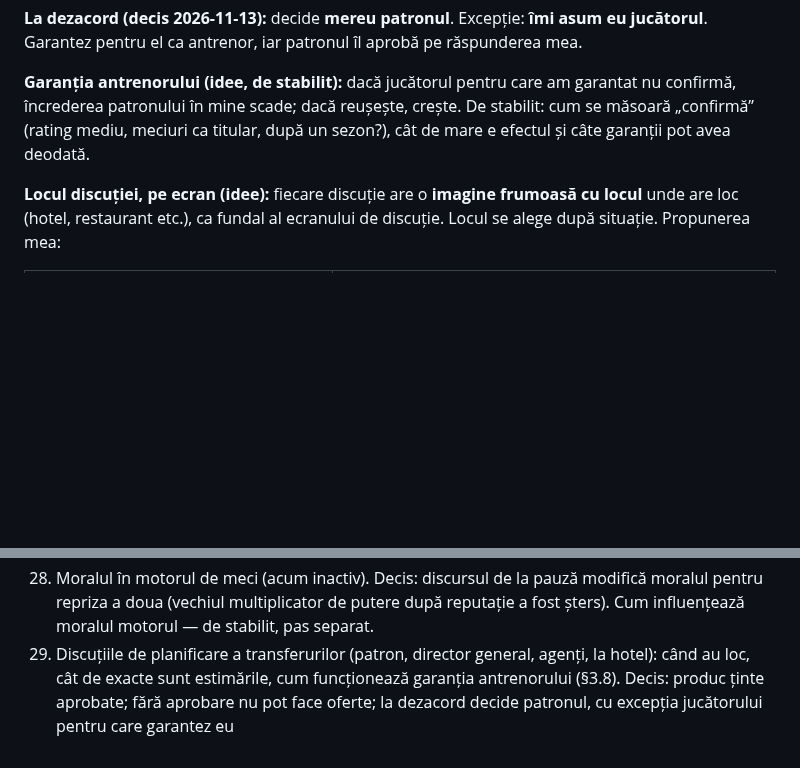
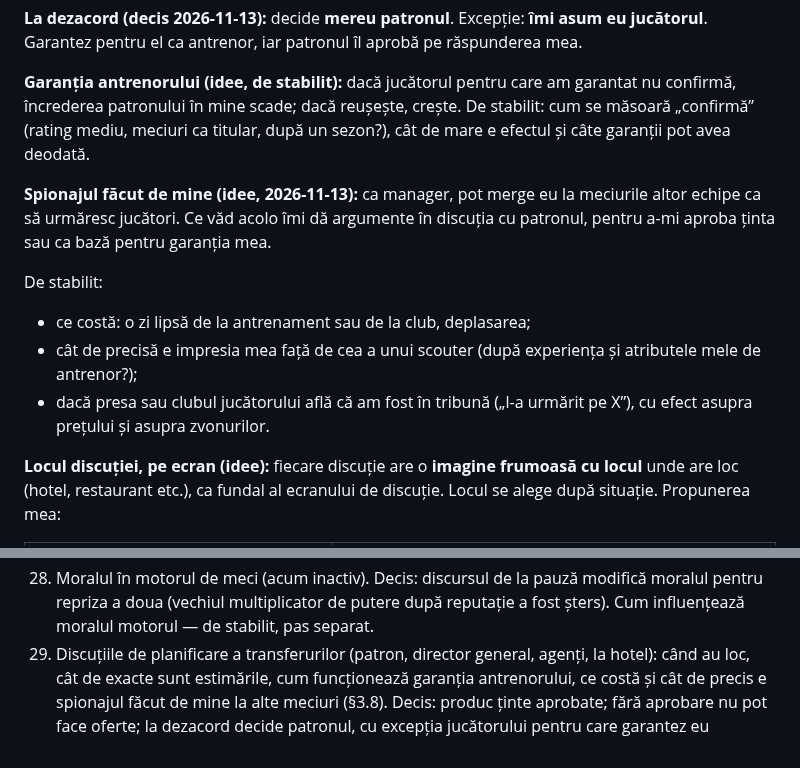
Before and after one commit to CiprianAmza/footballmanager-backend-, a Markdown page: docs/design/DESIGN_JUCATORI_SI_PIATA.md, 2 parts joined by grey strips. Rendered like a GitHub page; blank space fills up the shorter version.

Commit message:
Design: the manager scouting players at other matches himself
Co-Authored-By: Claude Opus 5.5 <noreply@anthropic.com>

```diff
--- a/docs/design/DESIGN_JUCATORI_SI_PIATA.md
+++ b/docs/design/DESIGN_JUCATORI_SI_PIATA.md
@@ -541,6 +541,13 @@ Consecință naturală: un club cu salarii mari oferă mai multe puncte decât u
 
 **Garanția antrenorului (idee, de stabilit):** dacă jucătorul pentru care am garantat nu confirmă, încrederea patronului în mine scade; dacă reușește, crește. De stabilit: cum se măsoară „confirmă” (rating mediu, meciuri ca titular, după un sezon?), cât de mare e efectul și câte garanții pot avea deodată.
 
+**Spionajul făcut de mine (idee, 2026-11-13):** ca manager, pot merge eu la meciurile altor echipe ca să urmăresc jucători. Ce văd acolo îmi dă argumente în discuția cu patronul, pentru a-mi aproba ținta sau ca bază pentru garanția mea.
+
+De stabilit:
+- ce costă: o zi lipsă de la antrenament sau de la club, deplasarea;
+- cât de precisă e impresia mea față de cea a unui scouter (după experiența și atributele mele de antrenor?);
+- dacă presa sau clubul jucătorului află că am fost în tribună („l-a urmărit pe X”), cu efect asupra prețului și asupra zvonurilor.
+
 **Locul discuției, pe ecran (idee):** fiecare discuție are o **imagine frumoasă cu locul** unde are loc (hotel, restaurant etc.), ca fundal al ecranului de discuție. Locul se alege după situație. Propunerea mea:
 
 | Situație | Locul |
@@ -597,4 +604,4 @@ Imaginea se poate schimba și cu ora (cină, noapte) și cu sezonul.
 11. ~~Scăderea atributelor neantrenate?~~ Decis: combinat; sub 28 rar și doar neantrenate de mult, peste 30 mai ales fizice, chiar antrenate (§2.4)
 4. Minor: chiar niciun atribut comun între portari și jucătorii de câmp (mentale, fizice)? (§2.3)
 28. Moralul în motorul de meci (acum inactiv). Decis: discursul de la pauză modifică moralul pentru repriza a doua (vechiul multiplicator de putere după reputație a fost șters). Cum influențează moralul motorul — de stabilit, pas separat.
-29. Discuțiile de planificare a transferurilor (patron, director general, agenți, la hotel): când au loc, cât de exacte sunt estimările, cum funcționează garanția antrenorului (§3.8). Decis: produc ținte aprobate; fără aprobare nu pot face oferte; la dezacord decide patronul, cu excepția jucătorului pentru care garantez eu
+29. Discuțiile de planificare a transferurilor (patron, director general, agenți, la hotel): când au loc, cât de exacte sunt estimările, cum funcționează garanția antrenorului, ce costă și cât de precis e spionajul făcut de mine la alte meciuri (§3.8). Decis: produc ținte aprobate; fără aprobare nu pot face oferte; la dezacord decide patronul, cu excepția jucătorului pentru care garantez eu
```
